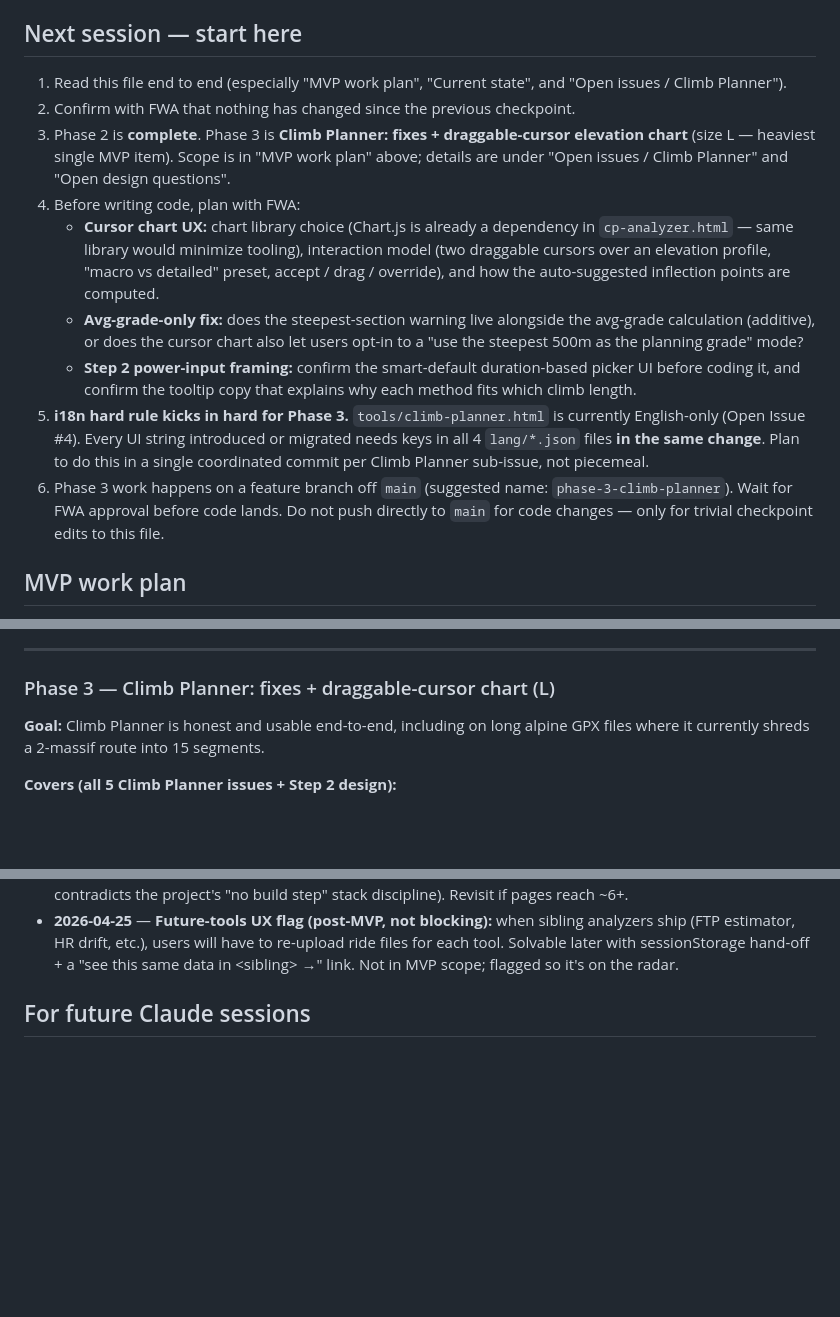
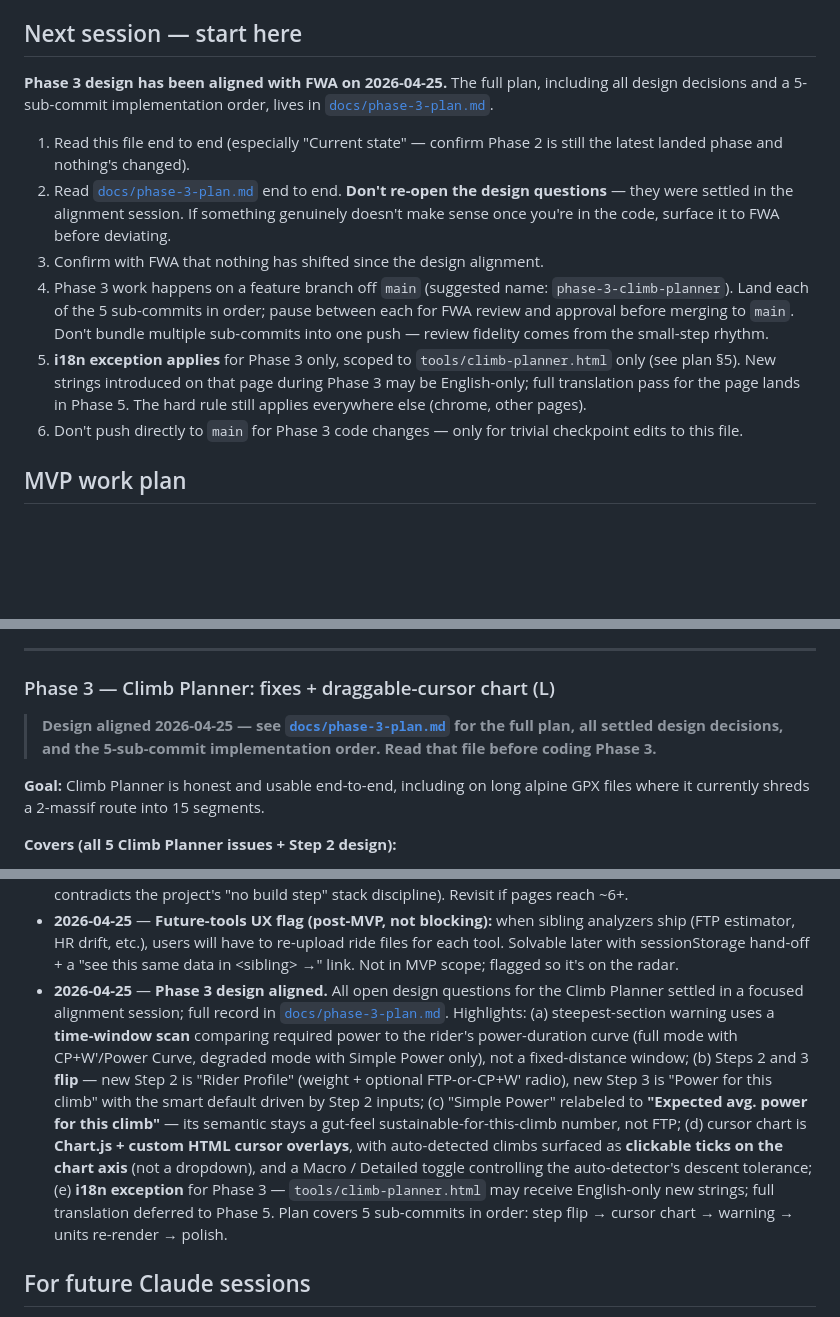
Before and after one commit to fwagner1979/BikeToolz, a Markdown page: CLAUDE.md, 3 parts joined by grey strips. Rendered like a GitHub page; blank space fills up the shorter version.

```diff
--- a/CLAUDE.md
+++ b/CLAUDE.md
@@ -61,15 +61,14 @@ Post-MVP:
 
 ## Next session — start here
 
-1. Read this file end to end (especially "MVP work plan", "Current state", and "Open issues / Climb Planner").
-2. Confirm with FWA that nothing has changed since the previous checkpoint.
-3. Phase 2 is **complete**. Phase 3 is **Climb Planner: fixes + draggable-cursor elevation chart** (size L — heaviest single MVP item). Scope is in "MVP work plan" above; details are under "Open issues / Climb Planner" and "Open design questions".
-4. Before writing code, plan with FWA:
-   - **Cursor chart UX:** chart library choice (Chart.js is already a dependency in `cp-analyzer.html` — same library would minimize tooling), interaction model (two draggable cursors over an elevation profile, "macro vs detailed" preset, accept / drag / override), and how the auto-suggested inflection points are computed.
-   - **Avg-grade-only fix:** does the steepest-section warning live alongside the avg-grade calculation (additive), or does the cursor chart also let users opt-in to a "use the steepest 500m as the planning grade" mode?
-   - **Step 2 power-input framing:** confirm the smart-default duration-based picker UI before coding it, and confirm the tooltip copy that explains why each method fits which climb length.
-5. **i18n hard rule kicks in hard for Phase 3.** `tools/climb-planner.html` is currently English-only (Open Issue #4). Every UI string introduced or migrated needs keys in all 4 `lang/*.json` files **in the same change**. Plan to do this in a single coordinated commit per Climb Planner sub-issue, not piecemeal.
-6. Phase 3 work happens on a feature branch off `main` (suggested name: `phase-3-climb-planner`). Wait for FWA approval before code lands. Do not push directly to `main` for code changes — only for trivial checkpoint edits to this file.
+**Phase 3 design has been aligned with FWA on 2026-04-25.** The full plan, including all design decisions and a 5-sub-commit implementation order, lives in [`docs/phase-3-plan.md`](docs/phase-3-plan.md).
+
+1. Read this file end to end (especially "Current state" — confirm Phase 2 is still the latest landed phase and nothing's changed).
+2. Read [`docs/phase-3-plan.md`](docs/phase-3-plan.md) end to end. **Don't re-open the design questions** — they were settled in the alignment session. If something genuinely doesn't make sense once you're in the code, surface it to FWA before deviating.
+3. Confirm with FWA that nothing has shifted since the design alignment.
+4. Phase 3 work happens on a feature branch off `main` (suggested name: `phase-3-climb-planner`). Land each of the 5 sub-commits in order; pause between each for FWA review and approval before merging to `main`. Don't bundle multiple sub-commits into one push — review fidelity comes from the small-step rhythm.
+5. **i18n exception applies** for Phase 3 only, scoped to `tools/climb-planner.html` only (see plan §5). New strings introduced on that page during Phase 3 may be English-only; full translation pass for the page lands in Phase 5. The hard rule still applies everywhere else (chrome, other pages).
+6. Don't push directly to `main` for Phase 3 code changes — only for trivial checkpoint edits to this file.
 
 ## MVP work plan
 
@@ -107,6 +106,8 @@ Drafted 2026-04-25. Five phases, ordered to avoid wasted effort: structural chan
 ---
 
 ### Phase 3 — Climb Planner: fixes + draggable-cursor chart (L)
+
+> **Design aligned 2026-04-25 — see [`docs/phase-3-plan.md`](docs/phase-3-plan.md) for the full plan, all settled design decisions, and the 5-sub-commit implementation order. Read that file before coding Phase 3.**
 
 **Goal:** Climb Planner is honest and usable end-to-end, including on long alpine GPX files where it currently shreds a 2-massif route into 15 segments.
 
@@ -220,6 +221,7 @@ Route Planner (whole-route pacing), Fitness Analyzer expansion (FTP / durability
 - **2026-04-25** — **Naming decision: keep `tools/cp-analyzer.html` URL** rather than renaming to e.g. `fitness-analyzer`. Reasoning: SEO authority is per-URL; future post-MVP analyzers (FTP estimator, HR drift, durability) get their own sibling URLs (`tools/ftp-estimator.html` etc.) so each can rank for its own keyword cluster. One growing mega-tool would have diluted SEO across mismatched search intents. Implication: when each new analyzer ships, it gets its own URL + its own page.
 - **2026-04-25** — **Chrome architecture: Option A (duplicate-and-discipline).** HTML chrome, chrome CSS, and chrome JS are all duplicated verbatim into each page (`index.html`, `tools/climb-planner.html`, `tools/cp-analyzer.html`). If chrome design changes, all three pages must be edited together. Picked over JS-injected partials (would hurt SEO — defeats the point of the URL refactor) and a build step (overkill at 3 pages, contradicts the project's "no build step" stack discipline). Revisit if pages reach ~6+.
 - **2026-04-25** — **Future-tools UX flag (post-MVP, not blocking):** when sibling analyzers ship (FTP estimator, HR drift, etc.), users will have to re-upload ride files for each tool. Solvable later with sessionStorage hand-off + a "see this same data in &lt;sibling&gt; →" link. Not in MVP scope; flagged so it's on the radar.
+- **2026-04-25** — **Phase 3 design aligned.** All open design questions for the Climb Planner settled in a focused alignment session; full record in [`docs/phase-3-plan.md`](docs/phase-3-plan.md). Highlights: (a) steepest-section warning uses a **time-window scan** comparing required power to the rider's power-duration curve (full mode with CP+W'/Power Curve, degraded mode with Simple Power only), not a fixed-distance window; (b) Steps 2 and 3 **flip** — new Step 2 is "Rider Profile" (weight + optional FTP-or-CP+W' radio), new Step 3 is "Power for this climb" with the smart default driven by Step 2 inputs; (c) "Simple Power" relabeled to **"Expected avg. power for this climb"** — its semantic stays a gut-feel sustainable-for-this-climb number, not FTP; (d) cursor chart is **Chart.js + custom HTML cursor overlays**, with auto-detected climbs surfaced as **clickable ticks on the chart axis** (not a dropdown), and a Macro / Detailed toggle controlling the auto-detector's descent tolerance; (e) **i18n exception** for Phase 3 — `tools/climb-planner.html` may receive English-only new strings; full translation deferred to Phase 5. Plan covers 5 sub-commits in order: step flip → cursor chart → warning → units re-render → polish.
 
 ## For future Claude sessions
 
```
Also changed, not shown: docs/phase-3-plan.md (added, +275 -0 lines).
